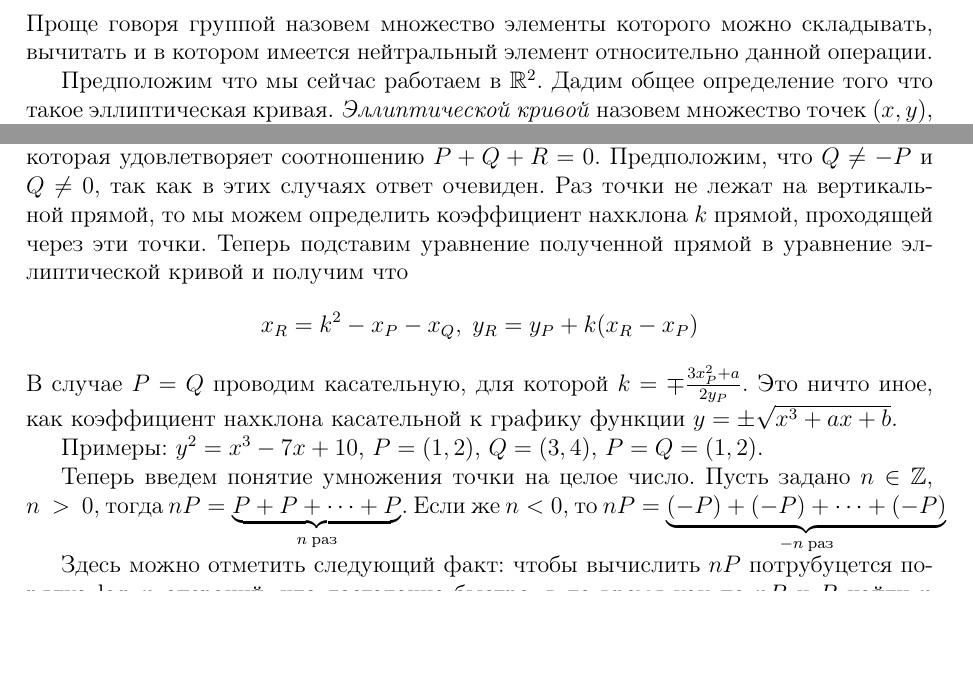
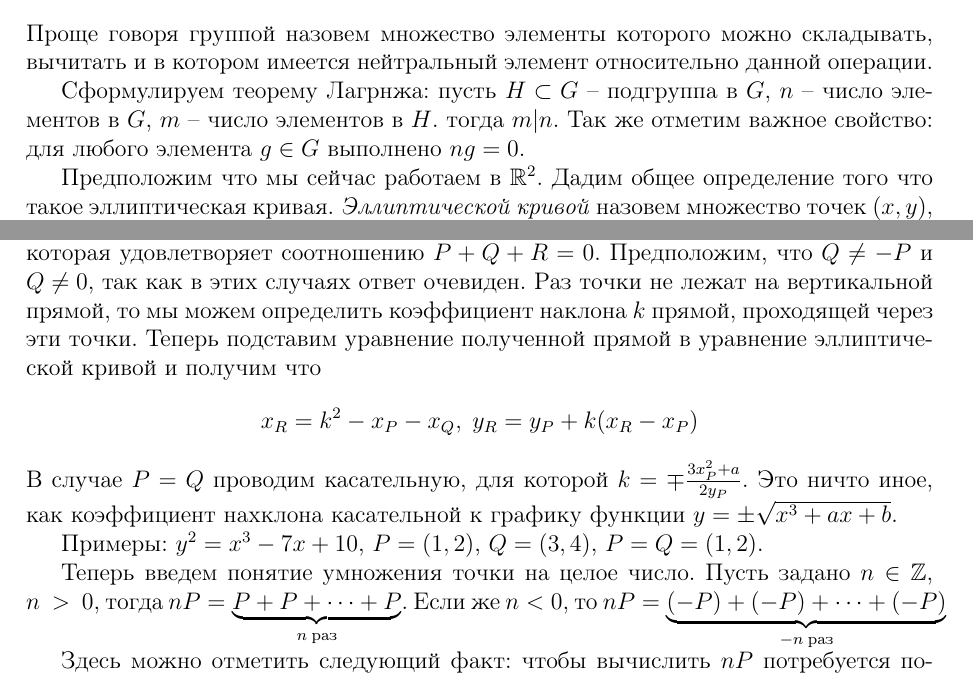
Before and after one commit to medegor44/Elliptic_curves_text, a LaTeX document (main.tex): two parts of pages 1 and 2 of 3 before the commit and two parts of pages 1 and 3 of 4 after it, joined at a grey line, cut so that both start at the same text, the shorter picture padded with empty space. Compiled offline with pdfLaTeX.

```diff
--- a/main.tex
+++ b/main.tex
@@ -28,6 +28,9 @@
         \end{enumerate}
         Проще говоря группой назовем множество элементы которого можно складывать,
         вычитать и в котором имеется нейтральный элемент относительно данной операции.
+
+        Сформулируем теорему Лагрнжа: пусть $H \subset G$ -- подгруппа в $G$, $n$ -- число элементов в $G$, $m$ -- число элементов в $H$. тогда
+        $m | n$. Так же отметим важное свойство: для любого элемента $g \in G$ выполнено $ng = 0$.
 
         Предположим что мы сейчас работаем в $\mathbb{R}^2$.
         Дадим общее определение того что такое эллиптическая кривая. \textit{Эллиптической кривой} назовем множество точек $(x, y)$,
@@ -71,9 +74,9 @@
 
         Из такого геометрического определения видно, что операция коммтативна и ассоциативна.
 
-        Теперь научимся по заданным координатам точек и уравнению кривой вычислять их сумму. Пусть заданы две точки $P = (x_P, y_p)$ и
-        $Q = (x_Q, y_q)$. Вычислим точку $R$, которая удовлетворяет соотношению $P + Q + R = 0$. Предположим, что $Q \neq -P$ и $Q \neq 0$,
-        так как в этих случаях ответ очевиден. Раз точки не лежат на вертикальной прямой, то мы можем определить коэффициент нахклона $k$ прямой,
+        Теперь научимся по заданным координатам точек и уравнению кривой вычислять их сумму. Пусть заданы две точки $P = (x_P, y_P)$ и
+        $Q = (x_Q, y_Q)$. Вычислим точку $R$, которая удовлетворяет соотношению $P + Q + R = 0$. Предположим, что $Q \neq -P$ и $Q \neq 0$,
+        так как в этих случаях ответ очевиден. Раз точки не лежат на вертикальной прямой, то мы можем определить коэффициент наклона $k$ прямой,
         проходящей через эти точки. Теперь подставим уравнение полученной прямой в уравнение эллиптической кривой и получим что
         $$
             x_R = k^2 - x_P - x_Q,\;
@@ -87,7 +90,7 @@
         Теперь введем понятие умножения точки на целое число. Пусть задано $n \in \mathbb{Z}$, $n~>~0$, тогда $nP = \underbrace{P + P + \dots + P}_{n\;\text{раз}}$.
         Если же $n < 0$, то $nP = \underbrace{(-P) + (-P) + \dots + (-P)}_{-n \; \text{раз}}$
 
-        Здесь можно отметить следующий факт: чтобы вычислить $nP$ потрубуцется порядка $\log_2{n}$ операций, что достаточно быстро, в
+        Здесь можно отметить следующий факт: чтобы вычислить $nP$ потребуется порядка $\log_2{n}$ операций, что достаточно быстро, в
         то время как по $nP$ и $P$ найти $n$ достаточно сложно. Эта задача называется проблемой дискретного логарифма.
 
     \section{Эллиптические кривые над кончеными полями}
```
Also changed, not shown: main.pdf, main.tex (4 more changed lines), 3 other files.
